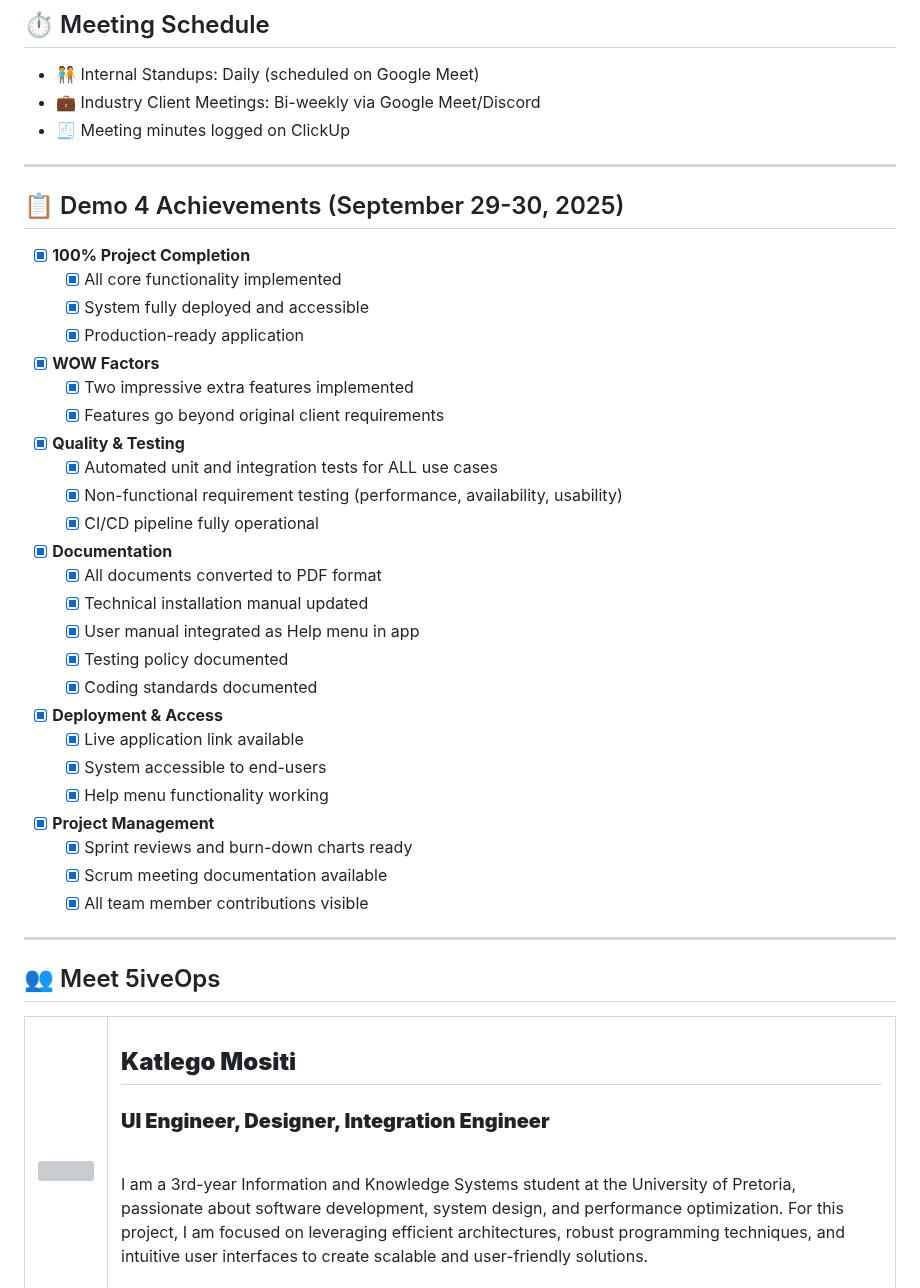
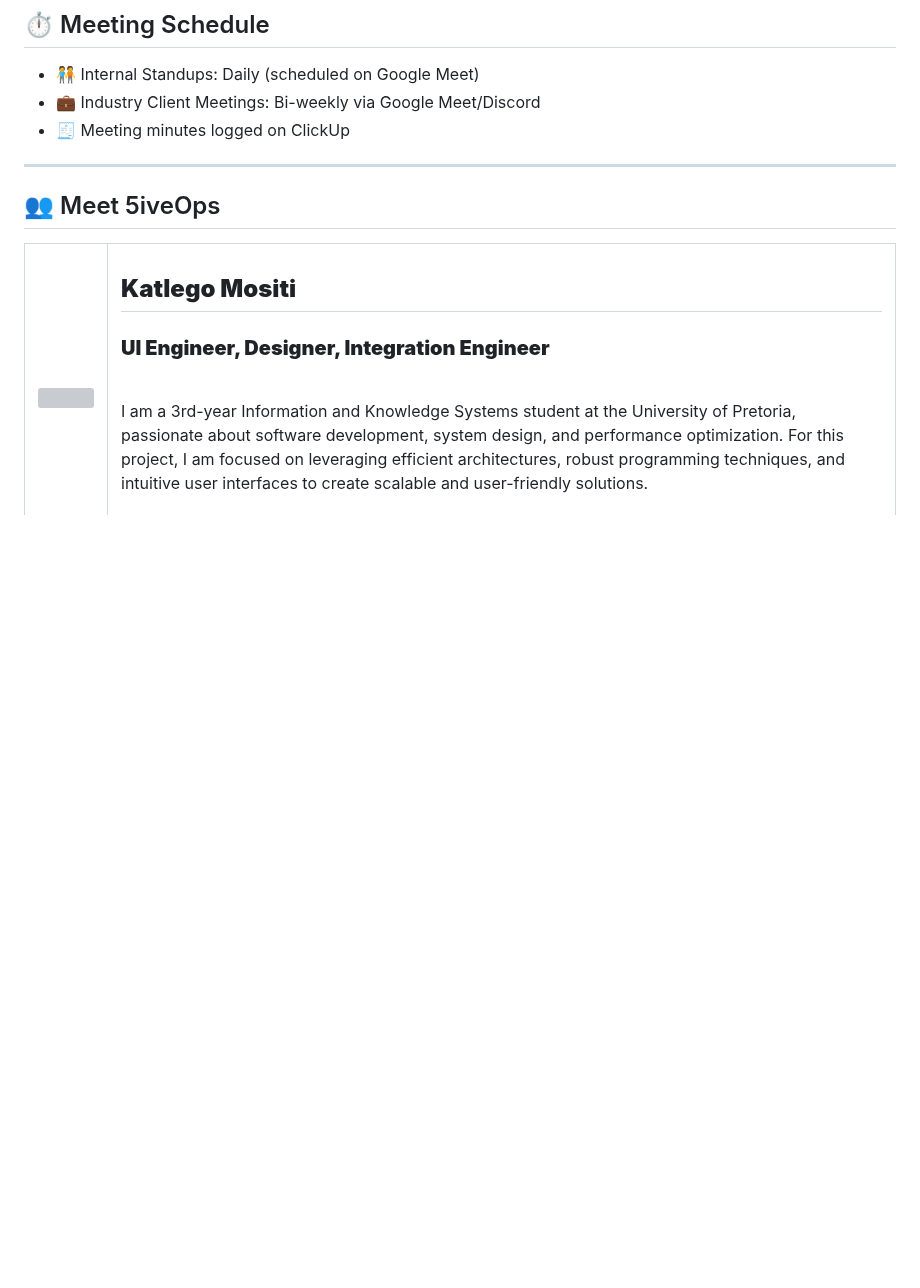
Before and after one commit to COS301-SE-2025/Prompt-Forge, a Markdown page: README.md, the part around one of its changes. GitHub-like rendering; blank space fills up the shorter version; grey boxes are pictures that could not be loaded.

```diff
--- a/README.md
+++ b/README.md
@@ -228,36 +209,6 @@ A sophisticated AI-powered assistant that automatically analyzes and optimizes u
 - 🧑‍🤝‍🧑 Internal Standups: Daily (scheduled on Google Meet)
 - 💼 Industry Client Meetings: Bi-weekly via Google Meet/Discord
 - 🧾 Meeting minutes logged on ClickUp
-
----
-
-## 📋 Demo 4 Achievements (September 29-30, 2025)
-
-- [x] **100% Project Completion**
-  - [x] All core functionality implemented
-  - [x] System fully deployed and accessible
-  - [x] Production-ready application
-- [x] **WOW Factors**
-  - [x] Two impressive extra features implemented
-  - [x] Features go beyond original client requirements
-- [x] **Quality & Testing**
-  - [x] Automated unit and integration tests for ALL use cases
-  - [x] Non-functional requirement testing (performance, availability, usability)
-  - [x] CI/CD pipeline fully operational
-- [x] **Documentation**
-  - [x] All documents converted to PDF format
-  - [x] Technical installation manual updated
-  - [x] User manual integrated as Help menu in app
-  - [x] Testing policy documented
-  - [x] Coding standards documented
-- [x] **Deployment & Access**
-  - [x] Live application link available
-  - [x] System accessible to end-users
-  - [x] Help menu functionality working
-- [x] **Project Management**
-  - [x] Sprint reviews and burn-down charts ready
-  - [x] Scrum meeting documentation available
-  - [x] All team member contributions visible
 
 ---
 
```
Also changed, not shown: other parts of README.md (+6 -25 lines).
